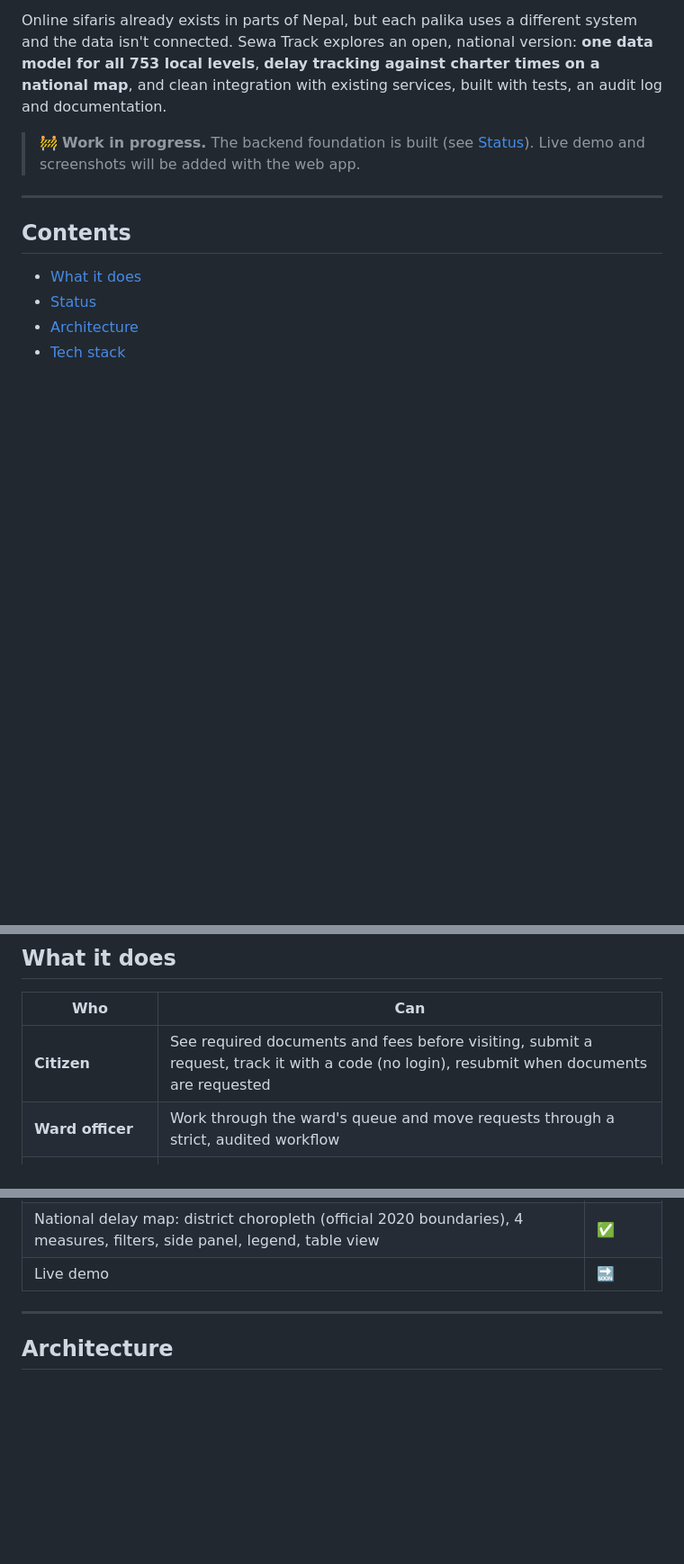
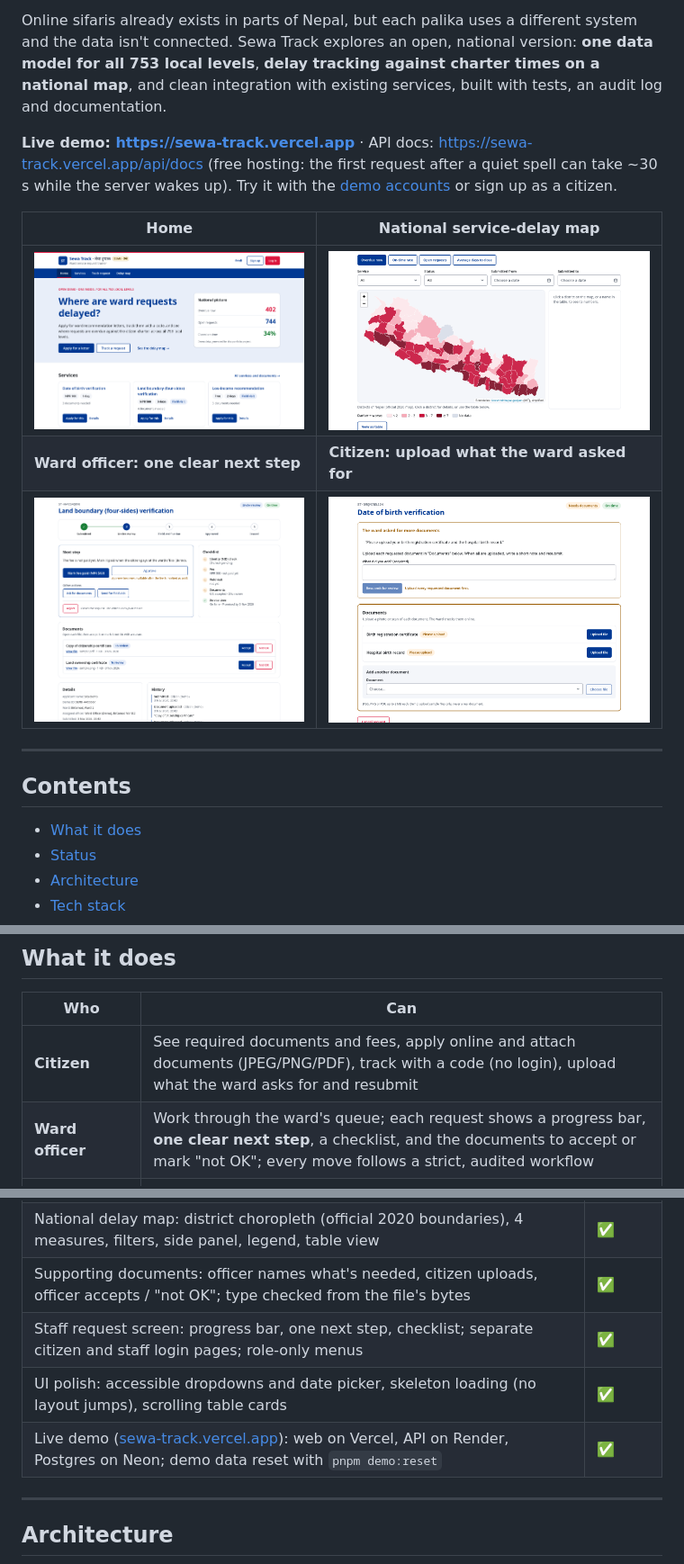
Before and after one commit to darshanbajgain/sewa-track, a Markdown page: README.md, 3 parts joined by grey strips. Shown at 90% size. GitHub-like rendering; pictures changed too: docs/images/citizen-documents.png (added), docs/images/delay-map.png (added), docs/images/home.png (added); blank space fills up the shorter version.

Commit message:
docs: README with live demo link, screenshots and current status
- live demo and API docs links (with the free-hosting wake-up note)
- four screenshots: home, delay map, staff request screen, citizen documents
  (taken on a local build with the same clean demo data)
- what it does / status / engineering highlights cover documents, the staff
  next-step screen and the UI work

```diff
--- a/README.md
+++ b/README.md
@@ -16,8 +16,15 @@ data isn't connected. Sewa Track explores an open, national version: **one data
 local levels**, **delay tracking against charter times on a national map**, and clean integration with
 existing services, built with tests, an audit log and documentation.
 
-> 🚧 **Work in progress.** The backend foundation is built (see [Status](#status)). Live demo and
-> screenshots will be added with the web app.
+**Live demo: <https://sewa-track.vercel.app>** · API docs: <https://sewa-track.vercel.app/api/docs>
+(free hosting: the first request after a quiet spell can take ~30 s while the server wakes up).
+Try it with the [demo accounts](#demo-accounts) or sign up as a citizen.
+
+| Home | National service-delay map |
+|---|---|
+| ![Home page: apply, track, national numbers and services](docs/images/home.png) | ![District map of Nepal coloured by overdue requests](docs/images/delay-map.png) |
+| **Ward officer: one clear next step** | **Citizen: upload what the ward asked for** |
+| ![Staff request screen with progress bar, next step, checklist and documents](docs/images/staff-request.png) | ![Citizen request page asking for two documents](docs/images/citizen-documents.png) |
 
 ---
 
@@ -41,8 +48,8 @@ existing services, built with tests, an audit log and documentation.
 
 | Who | Can |
 |---|---|
-| **Citizen** | See required documents and fees before visiting, submit a request, track it with a code (no login), resubmit when documents are requested |
-| **Ward officer** | Work through the ward's queue and move requests through a strict, audited workflow |
+| **Citizen** | See required documents and fees, apply online and attach documents (JPEG/PNG/PDF), track with a code (no login), upload what the ward asks for and resubmit |
+| **Ward officer** | Work through the ward's queue; each request shows a progress bar, **one clear next step**, a checklist, and the documents to accept or mark "not OK"; every move follows a strict, audited workflow |
 | **Palika admin** | See all wards of the palika, reassign officers, view reports |
 | **System admin / public** | See the **national service-delay map**: overdue requests and on-time rate by district and palika |
 
@@ -97,7 +104,10 @@ and may be outdated.
 | Citizen portal: my requests, apply (cascading dropdowns, shared validation), detail with resubmit/cancel and 409 handling | ✅ |
 | Staff portal: queue (filters in the URL, paging), detail with only the allowed actions, fee paid, 409 handling, palika/national reports | ✅ |
 | National delay map: district choropleth (official 2020 boundaries), 4 measures, filters, side panel, legend, table view | ✅ |
-| Live demo | 🔜 |
+| Supporting documents: officer names what's needed, citizen uploads, officer accepts / "not OK"; type checked from the file's bytes | ✅ |
+| Staff request screen: progress bar, one next step, checklist; separate citizen and staff login pages; role-only menus | ✅ |
+| UI polish: accessible dropdowns and date picker, skeleton loading (no layout jumps), scrolling table cards | ✅ |
+| Live demo ([sewa-track.vercel.app](https://sewa-track.vercel.app)): web on Vercel, API on Render, Postgres on Neon; demo data reset with `pnpm demo:reset` | ✅ |
 
 ---
 
```
Also changed, not shown: other parts of README.md (+4 -0 lines).
